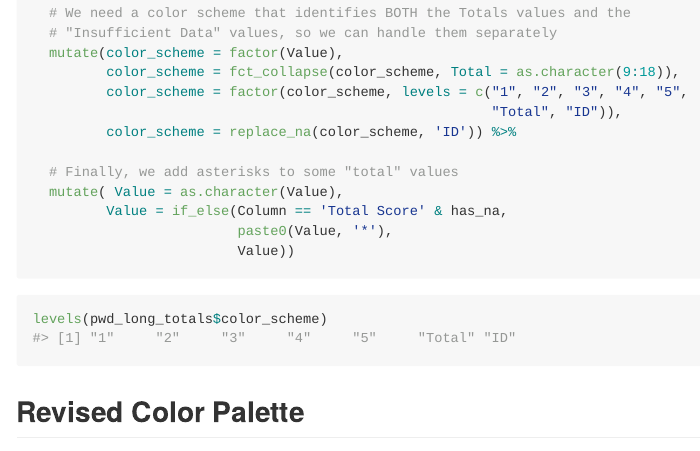
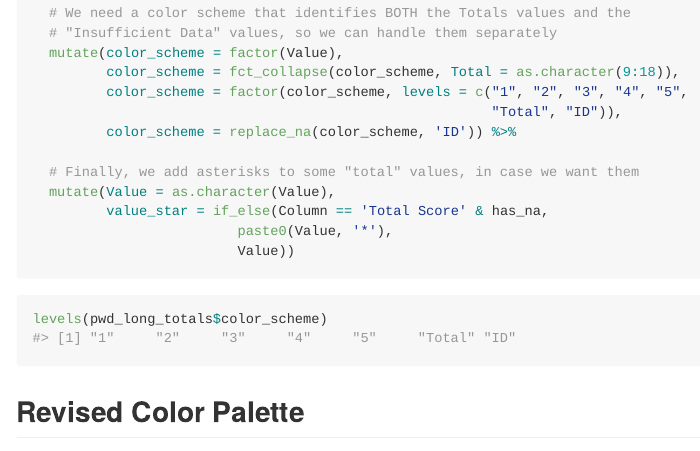
Before and after one commit to CBEP-SoCB-Details/PWD_Lake_WQ_Index, an R Markdown document (Graphics/Redraw PWD Chart.Rmd): the page in a window 1100 px wide, from 4860 px down. Rendered offline with R 4.5, knitr and Pandoc, with nearby package versions; some code elsewhere in the file could not run offline.

Commit message:
Final revisions for draft SoCB chapter

````diff
--- a/Graphics/Redraw PWD Chart.Rmd
+++ b/Graphics/Redraw PWD Chart.Rmd
@@ -165,9 +165,9 @@ pwd_long_totals <- pwd_data %>%
                                                         "Total", "ID")),
          color_scheme = replace_na(color_scheme, 'ID')) %>%
 
-  # Finally, we add asterisks to some "total" values
-  mutate( Value = as.character(Value),
-         Value = if_else(Column == 'Total Score' & has_na,
+  # Finally, we add asterisks to some "total" values, in case we want them
+  mutate(Value = as.character(Value),
+         value_star = if_else(Column == 'Total Score' & has_na,
                          paste0(Value, '*'),
                          Value))
 ```
````
Also changed, not shown: Graphics/figures/redraw_PWD_table.pdf, Graphics/figures/redraw_PWD_table_horizontal.pdf, Graphics/figures/redraw_PWD_table_totals.pdf, Graphics/Redraw PWD Chart.Rmd (2 more changed lines).
